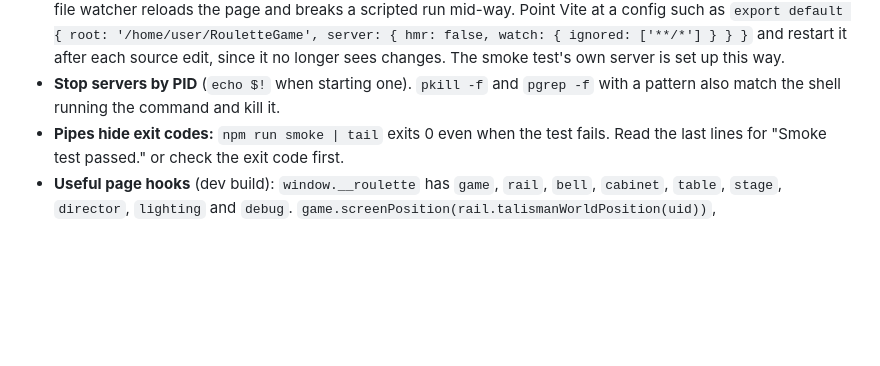
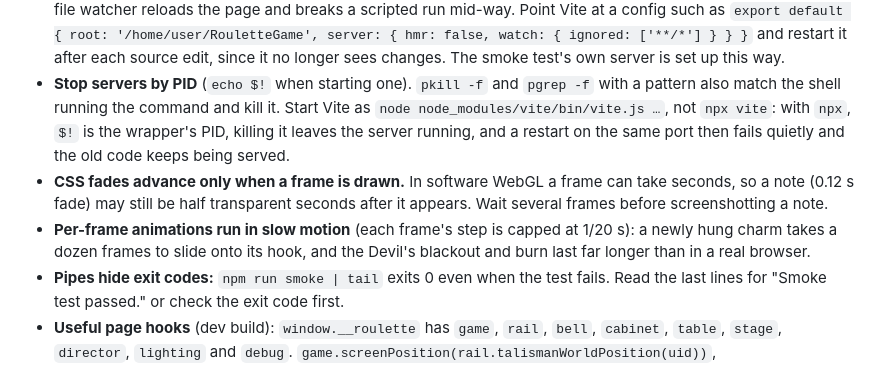
Before and after one commit to RattleSnake06/RouletteGame, a Markdown page: CLAUDE.md, the part around the change. Drawn GitHub-style; blank space fills up the shorter version.

Commit message:
CLAUDE.md: more notes for testing in a real browser
Co-Authored-By: Claude Opus 5.5 <noreply@anthropic.com>
Claude-Session: https://claude.ai/code/session_01RcHC4CWfG8UY3kZwE9srJu

```diff
--- a/CLAUDE.md
+++ b/CLAUDE.md
@@ -97,6 +97,15 @@ change.
   smoke test's own server is set up this way.
 - **Stop servers by PID** (`echo $!` when starting one). `pkill -f` and
   `pgrep -f` with a pattern also match the shell running the command and kill it.
+  Start Vite as `node node_modules/vite/bin/vite.js …`, not `npx vite`: with
+  `npx`, `$!` is the wrapper's PID, killing it leaves the server running, and a
+  restart on the same port then fails quietly and the old code keeps being served.
+- **CSS fades advance only when a frame is drawn.** In software WebGL a frame can
+  take seconds, so a note (0.12 s fade) may still be half transparent seconds
+  after it appears. Wait several frames before screenshotting a note.
+- **Per-frame animations run in slow motion** (each frame's step is capped at
+  1/20 s): a newly hung charm takes a dozen frames to slide onto its hook, and
+  the Devil's blackout and burn last far longer than in a real browser.
 - **Pipes hide exit codes:** `npm run smoke | tail` exits 0 even when the test
   fails. Read the last lines for "Smoke test passed." or check the exit code first.
 - **Useful page hooks** (dev build): `window.__roulette` has `game`, `rail`,
```
